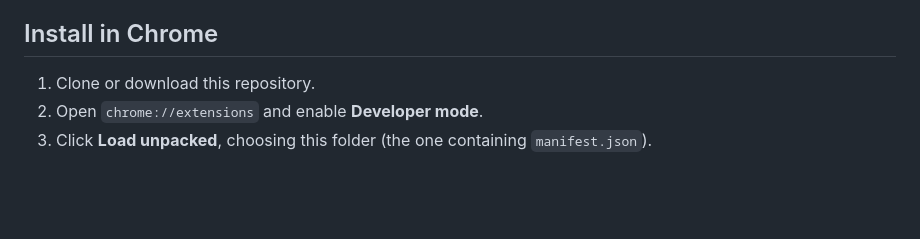
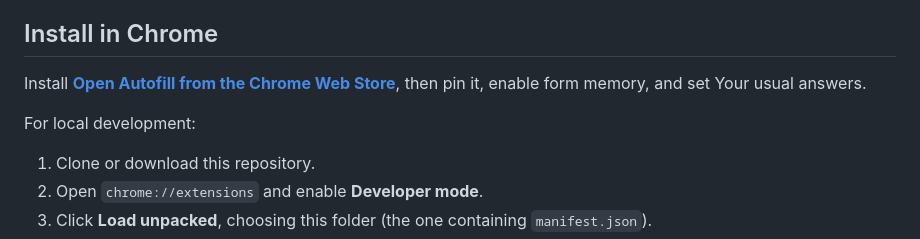
Before and after one commit to jcarcinogen/Open-Autofill, a Markdown page: README.md, the part around the change. GitHub-like rendering; blank space fills up the shorter version.

Commit message:
docs: link Chrome Web Store listing

```diff
--- a/README.md
+++ b/README.md
@@ -54,6 +54,10 @@ Global answers and existing consent are retained. Old hostname-only site records
 
 ## Install in Chrome
 
+Install **[Open Autofill from the Chrome Web Store](https://chromewebstore.google.com/detail/open-autofill/kjpbmbnipcchfpedcmloghlfkdbbhlff)**, then pin it, enable form memory, and set Your usual answers.
+
+For local development:
+
 1. Clone or download this repository.
 2. Open `chrome://extensions` and enable **Developer mode**.
 3. Click **Load unpacked**, choosing this folder (the one containing `manifest.json`).
```
